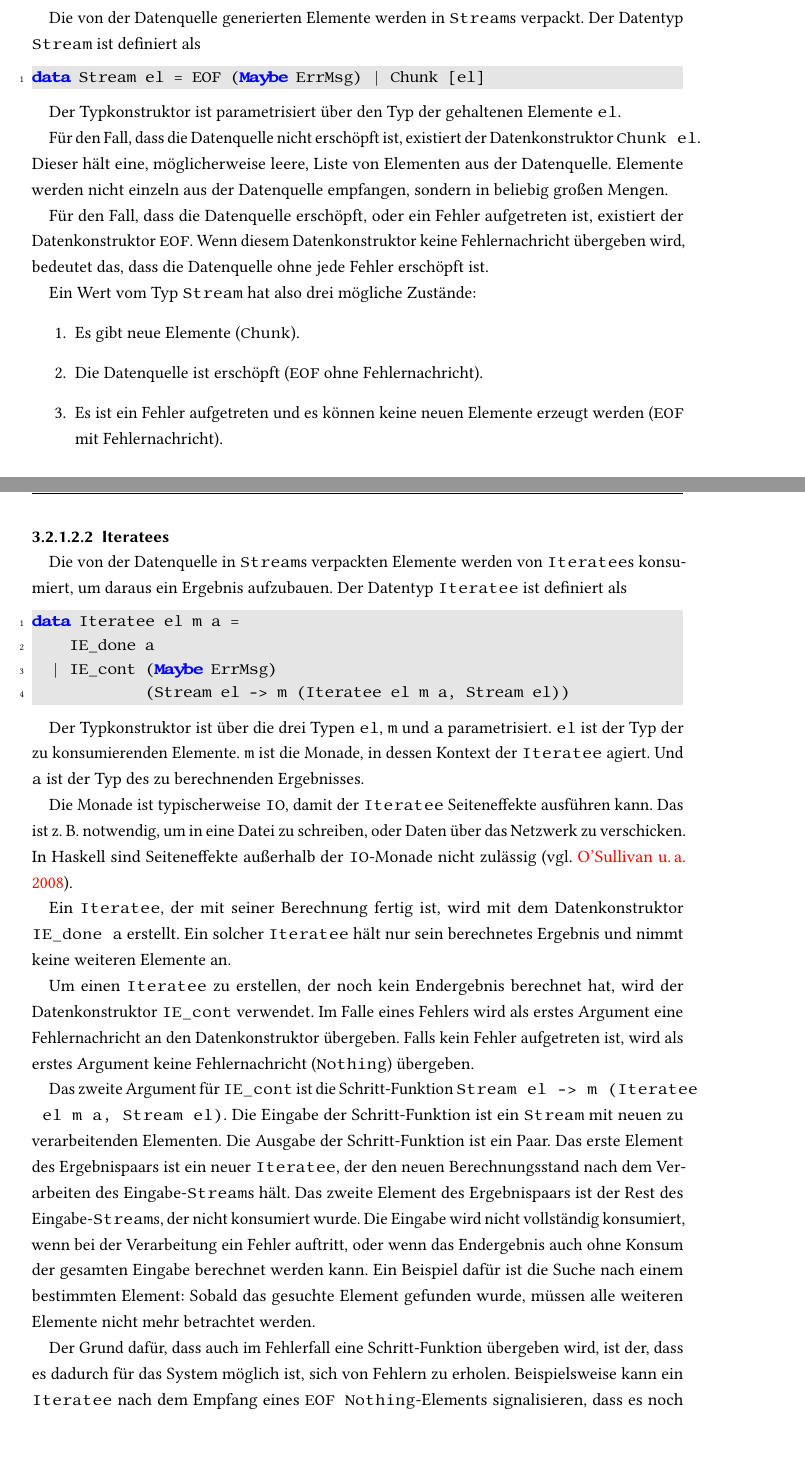
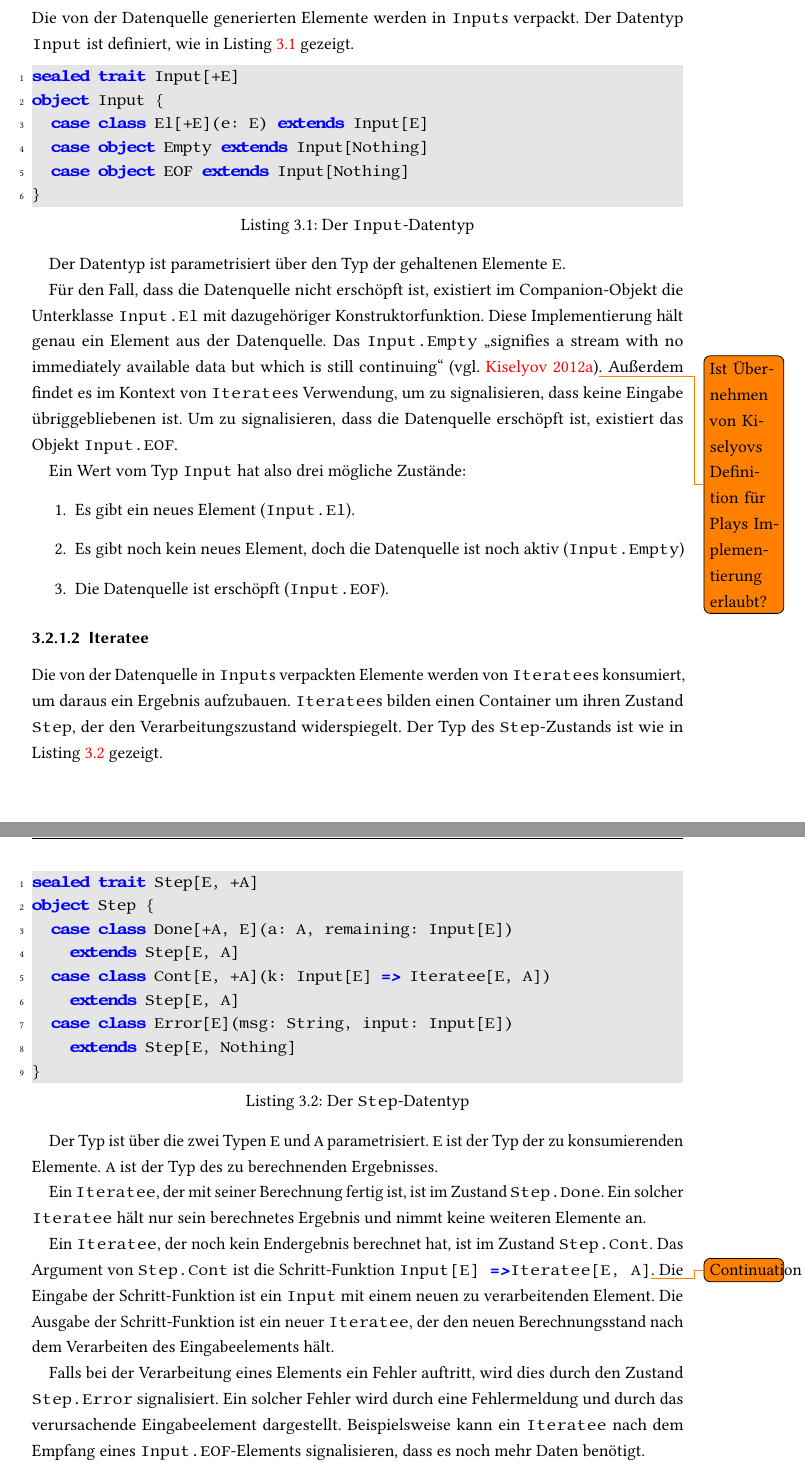
Before and after one commit to tilltheis/bachelor-thesis, a LaTeX thesis (thesis/thesis.tex): two parts of pages 11 and 12 of 24 before the commit and two parts of pages 11 and 12 of 23 after it, joined at a grey line, cut so that both start at the same text, the shorter picture padded with empty space. Compiled offline with pdfLaTeX; an older LaTeX class or package is replaced by its successor.

Commit message:
kiselyovs stream, iteratee und enumerator an play angepasst

```diff
--- a/thesis/thesis.tex
+++ b/thesis/thesis.tex
@@ -327,69 +313,76 @@ Und \lstinline|Enumeratee| transformiert einen \lstinline|Enumerator|.
 \lstinline|Enumeratee| ist also sowohl in der Rolle eines \lstinline|Iteratee|s, der die zu transformierenden Elemente konsumiert, als auch in der Rolle eines \lstinline|Enumerators|, der die transformierten Elemente bereitstellt.
 
 
-\paragraph{Streams} % (fold)
-\label{par:streams}\mbox{} % force new line
+\subsubsection{Input} % (fold)
+\label{ssub:input}
 
-Die von der Datenquelle generierten Elemente werden in \lstinline|Stream|s verpackt.
-Der Datentyp \lstinline|Stream| ist definiert als
-\begin{lstlisting}[language=Haskell]
-data Stream el = EOF (Maybe ErrMsg) | Chunk [el]
+Die von der Datenquelle generierten Elemente werden in \lstinline|Input|s verpackt.
+Der Datentyp \lstinline|Input| ist definiert, wie in Listing~\ref{lst:der_input_datentyp} gezeigt.
+
+\begin{lstlisting}[caption=Der \lstinline|Input|-Datentyp, label=lst:der_input_datentyp]
+sealed trait Input[+E]
+object Input {
+  case class El[+E](e: E) extends Input[E]
+  case object Empty extends Input[Nothing]
+  case object EOF extends Input[Nothing]
+}
 \end{lstlisting}
 
-Der Typkonstruktor ist parametrisiert über den Typ der gehaltenen Elemente \lstinline|el|.
+Der Datentyp ist parametrisiert über den Typ der gehaltenen Elemente \lstinline|E|.
 
-Für den Fall, dass die Datenquelle nicht erschöpft ist, existiert der Datenkonstruktor \lstinline|Chunk el|.
-Dieser hält eine, möglicherweise leere, Liste von Elementen aus der Datenquelle.
-Elemente werden nicht einzeln aus der Datenquelle empfangen, sondern in beliebig großen Mengen.
+Für den Fall, dass die Datenquelle nicht erschöpft ist, existiert im Companion-Objekt die Unterklasse \lstinline|Input.El| mit dazugehöriger Konstruktorfunktion.
+Diese Implementierung hält genau ein Element aus der Datenquelle.
+Das \lstinline|Input.Empty| "`signifies a stream with no immediately available data but which is still continuing"' \cite[vgl.][]{iteratee_io}\todo{Ist Übernehmen von Kiselyovs Definition für Plays Implementierung erlaubt?}.
+Außerdem findet es im Kontext von \lstinline|Iteratee|s Verwendung, um zu signalisieren, dass keine Eingabe übriggebliebenen ist.
+Um zu signalisieren, dass die Datenquelle erschöpft ist, existiert das Objekt \lstinline|Input.EOF|.
 
-Für den Fall, dass die Datenquelle erschöpft, oder ein Fehler aufgetreten ist, existiert der Datenkonstruktor \lstinline|EOF|.
-Wenn diesem Datenkonstruktor keine Fehlernachricht übergeben wird, bedeutet das, dass die Datenquelle ohne jede Fehler erschöpft ist.
-
-Ein Wert vom Typ \lstinline|Stream| hat also drei mögliche Zustände:
+Ein Wert vom Typ \lstinline|Input| hat also drei mögliche Zustände:
 \begin{enumerate}
-  \item Es gibt neue Elemente (\lstinline|Chunk|).
-  \item Die Datenquelle ist erschöpft (\lstinline|EOF| ohne Fehlernachricht).
-  \item Es ist ein Fehler aufgetreten und es können keine neuen Elemente erzeugt werden (\lstinline|EOF| mit Fehlernachricht).
+  \item Es gibt ein neues Element (\lstinline|Input.El|).
+  \item Es gibt noch kein neues Element, doch die Datenquelle ist noch aktiv (\lstinline|Input.Empty|)
+  \item Die Datenquelle ist erschöpft (\lstinline|Input.EOF|).
 \end{enumerate}
 
-% paragraph streams (end)
+% subsubsection input (end)
 
 
-\paragraph{Iteratees} % (fold)
-\label{par:iteratees}\mbox{} % force new line
+\subsubsection{Iteratee} % (fold)
+\label{ssub:design_iteratee}
 
-Die von der Datenquelle in \lstinline|Stream|s verpackten Elemente werden von \lstinline|Iteratee|s konsumiert, um daraus ein Ergebnis aufzubauen.
-Der Datentyp \lstinline|Iteratee| ist definiert als
-\begin{lstlisting}[language=Haskell]
-data Iteratee el m a =
-    IE_done a
-  | IE_cont (Maybe ErrMsg)
-            (Stream el -> m (Iteratee el m a, Stream el))
+Die von der Datenquelle in \lstinline|Input|s verpackten Elemente werden von \lstinline|Iteratee|s konsumiert, um daraus ein Ergebnis aufzubauen.
+\lstinline|Iteratee|s bilden einen Container um ihren Zustand \lstinline|Step|, der den Verarbeitungszustand widerspiegelt.
+Der Typ des \lstinline|Step|-Zustands ist wie in Listing \ref{lst:der_step_datentyp} gezeigt.
+\begin{lstlisting}[caption=Der \lstinline|Step|-Datentyp, label=lst:der_step_datentyp]
+sealed trait Step[E, +A]
+object Step {
+  case class Done[+A, E](a: A, remaining: Input[E])
+    extends Step[E, A]
+  case class Cont[E, +A](k: Input[E] => Iteratee[E, A])
+    extends Step[E, A]
+  case class Error[E](msg: String, input: Input[E])
+    extends Step[E, Nothing]
+}
 \end{lstlisting}
 
-Der Typkonstruktor ist über die drei Typen \lstinline|el|, \lstinline|m| und \lstinline|a| parametrisiert.
-\lstinline|el| ist der Typ der zu konsumierenden Elemente.
-\lstinline|m| ist die Monade, in dessen Kontext der \lstinline|Iteratee| agiert.
-Und \lstinline|a| ist der Typ des zu berechnenden Ergebnisses.
+Der Typ ist über die zwei Typen \lstinline|E| und \lstinline|A| parametrisiert.
+\lstinline|E| ist der Typ der zu konsumierenden Elemente.
+\lstinline|A| ist der Typ des zu berechnenden Ergebnisses.
 
-Die Monade ist typischerweise \lstinline|IO|, damit der \lstinline|Iteratee| Seiteneffekte ausführen kann.
-Das ist z.~B. notwendig, um in eine Datei zu schreiben, oder Daten über das Netzwerk zu verschicken.
-In Haskell sind Seiteneffekte außerhalb der \lstinline|IO|-Monade nicht zulässig \cite[vgl.][]{haskell_io}.
-
-Ein \lstinline|Iteratee|, der mit seiner Berechnung fertig ist, wird mit dem Datenkonstruktor \lstinline[breaklines=true]|IE_done a| erstellt.
+Ein \lstinline|Iteratee|, der mit seiner Berechnung fertig ist, ist im Zustand \lstinline[breaklines=true]|Step.Done|.
 Ein solcher \lstinline|Iteratee| hält nur sein berechnetes Ergebnis und nimmt keine weiteren Elemente an.
 
-Um einen \lstinline|Iteratee| zu erstellen, der noch kein Endergebnis berechnet hat, wird der Datenkonstruktor \lstinline|IE_cont| verwendet.
-Im Falle eines Fehlers wird als erstes Argument eine Fehlernachricht an den Datenkonstruktor übergeben.
-Falls kein Fehler aufgetreten ist, wird als erstes Argument keine Fehlernachricht (\lstinline|Nothing|) übergeben.
+Ein \lstinline|Iteratee|, der noch kein Endergebnis berechnet hat, ist im Zustand \lstinline|Step.Cont|.
+%Im Falle eines Fehlers wird als erstes Argument eine Fehlernachricht an den Datenkonstruktor übergeben.
+%Falls kein Fehler aufgetreten ist, wird als erstes Argument keine Fehlernachricht (\lstinline|Nothing|) übergeben.
+Das Argument von \lstinline|Step.Cont| ist die Schritt-Funktion \lstinline[breaklines=true]|Input[E] => Iteratee[E, A]|\todo{Continuation}.
+Die Eingabe der Schritt-Funktion ist ein \lstinline|Input| mit einem neuen zu verarbeitenden Element.
+Die Ausgabe der Schritt-Funktion ist ein neuer \lstinline|Iteratee|, der den neuen Berechnungsstand nach dem Verarbeiten des Eingabeelements hält.
+%Das zweite Element des Ergebnispaars ist der Rest des Eingabe-\lstinline|Stream|s, der nicht konsumiert wurde.
+%Die Eingabe wird nicht vollständig konsumiert, wenn bei der Verarbeitung ein Fehler auftritt, oder wenn das Endergebnis auch ohne Konsum der gesamten Eingabe berechnet werden kann.
+%Ein Beispiel dafür ist die Suche nach einem bestimmten Element: Sobald das gesuchte Element gefunden wurde, müssen alle weiteren Elemente nicht mehr betrachtet werden.
 
-Das zweite Argument für \lstinline|IE_cont| ist die Schritt-Funktion \lstinline[breaklines=true]|Stream el -> m (Iteratee el m a, Stream el)|.
-Die Eingabe der Schritt-Funktion ist ein \lstinline|Stream| mit neuen zu verarbeitenden Elementen.
-Die Ausgabe der Schritt-Funktion ist ein Paar.
-Das erste Element des Ergebnispaars ist ein neuer \lstinline|Iteratee|, der den neuen Berechnungsstand nach dem Verarbeiten des Eingabe-\lstinline|Stream|s hält.
-Das zweite Element des Ergebnispaars ist der Rest des Eingabe-\lstinline|Stream|s, der nicht konsumiert wurde.
-Die Eingabe wird nicht vollständig konsumiert, wenn bei der Verarbeitung ein Fehler auftritt, oder wenn das Endergebnis auch ohne Konsum der gesamten Eingabe berechnet werden kann.
-Ein Beispiel dafür ist die Suche nach einem bestimmten Element: Sobald das gesuchte Element gefunden wurde, müssen alle weiteren Elemente nicht mehr betrachtet werden.
+Falls bei der Verarbeitung eines Elements ein Fehler auftritt, wird dies durch den Zustand \lstinline|Step.Error| signalisiert.
+Ein solcher Fehler wird durch eine Fehlermeldung und durch das verursachende Eingabeelement dargestellt.
+Beispielsweise kann ein \lstinline|Iteratee| nach dem Empfang eines \lstinline|Input.EOF|-Elements signalisieren, dass es noch mehr Daten benötigt.
+%In diesem Fall kann das System versuchen doch noch mehr Daten zu finden, sodass der \lstinline|Iteratee| erfolgreich zu einem Ergebnis kommen kann.
 
-Der Grund dafür, dass auch im Fehlerfall eine Schritt-Funktion übergeben wird, ist der, dass es dadurch für das System möglich ist, sich von Fehlern zu erholen.
-Beispielsweise kann ein \lstinline|Iteratee| nach dem Empfang eines \lstinline|EOF Nothing|-Elements signalisieren, dass es noch mehr Daten benötigt.
```
Also changed, not shown: thesis/thesis.tex (63 more changed lines).
